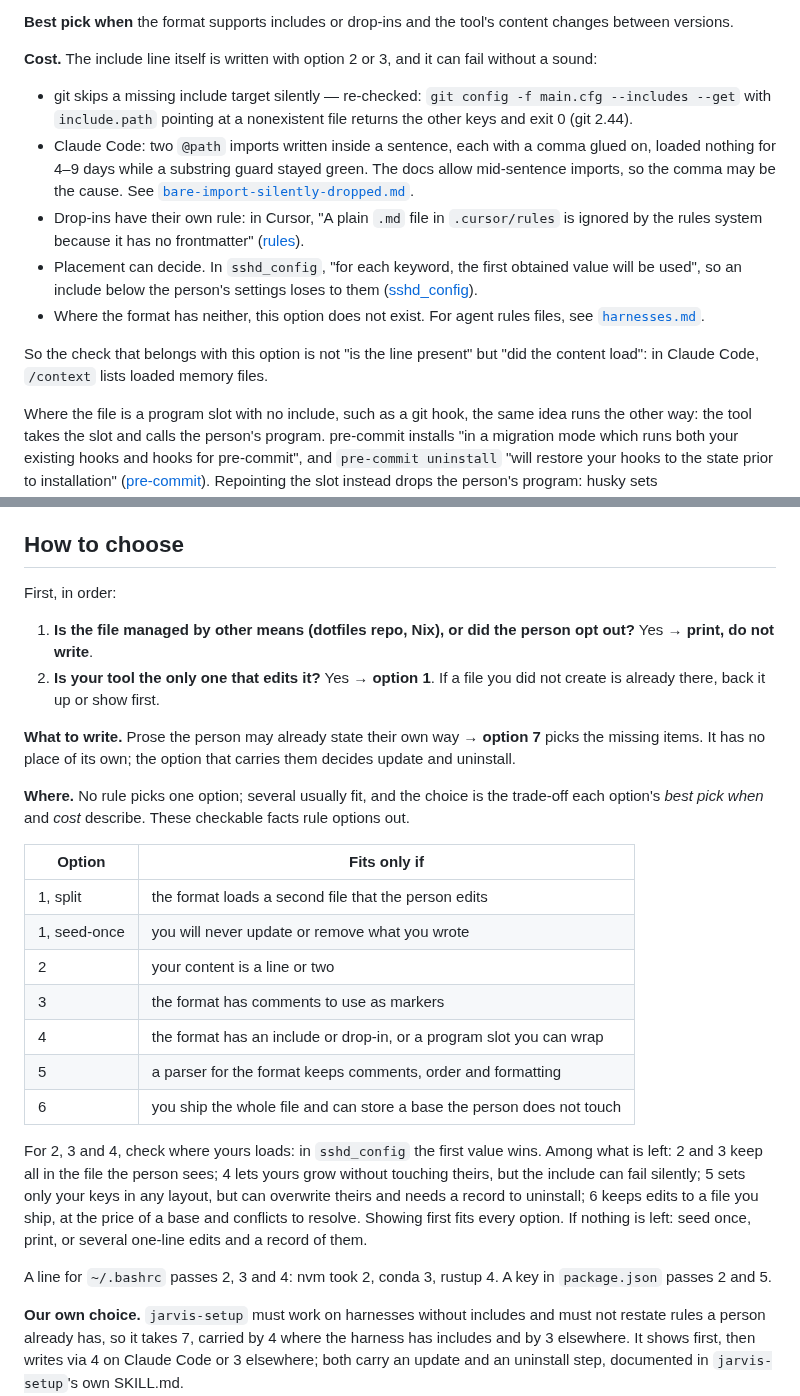
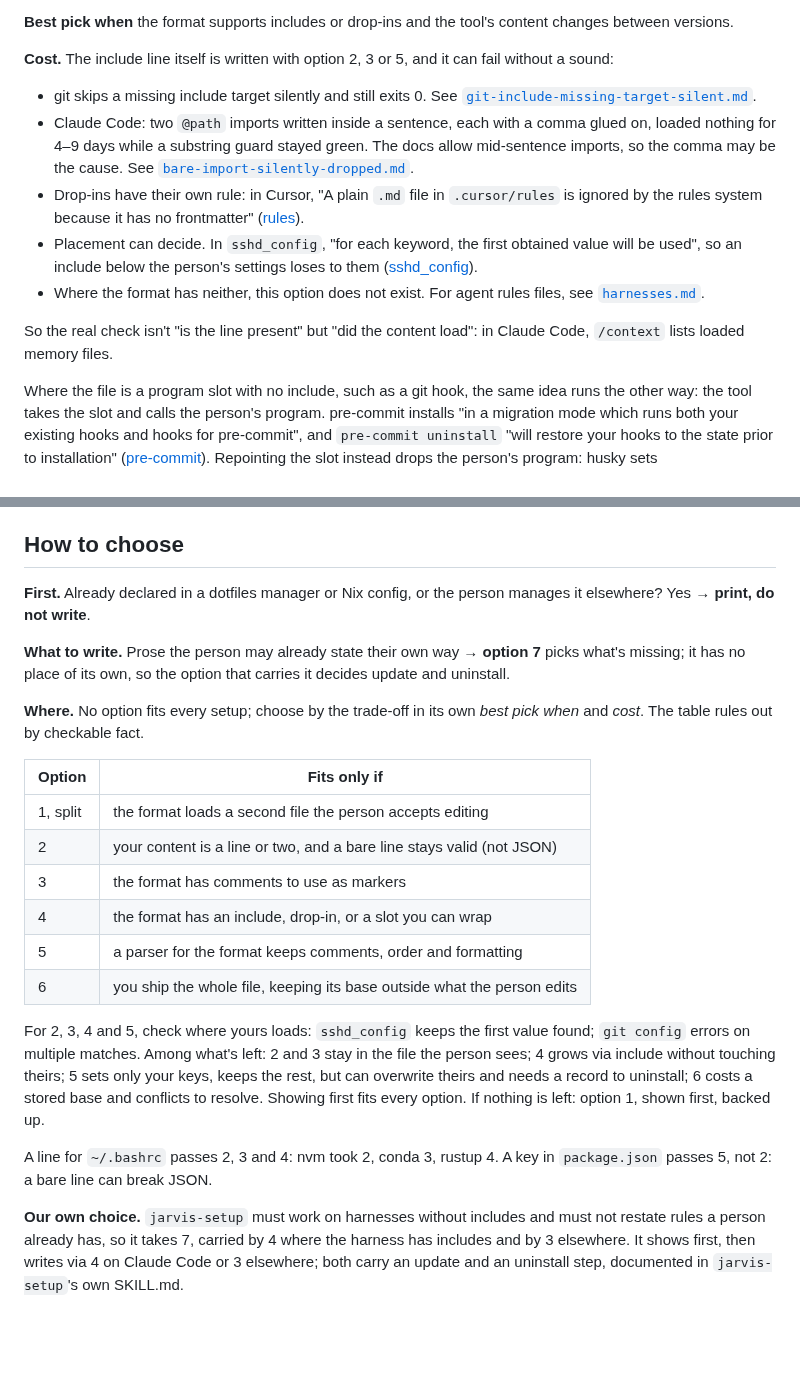
Before and after one commit to Osasuwu/jarvis-oss, a Markdown page: docs/writing-into-user-owned-files.md, 2 parts joined by grey strips. Drawn GitHub-style; blank space fills up the shorter version.

Commit message:
docs(writing-into-user-owned-files): fix How to choose defects from pass 3 calibration (#68)
* docs(writing-into-user-owned-files): fix How to choose defects from pass 3 calibration (#66)

Fixes all 12 defects the seeded pass-3 calibration run found in the
"How to choose" section: table rows and filters now name checkable
facts (not judgement calls), the nothing-left fallback names an
in-scope option and agrees with "Across all of them", the include-line
cost note covers option 5, and "Our own choice" names the carrier
consistently with option 2/7's own sections.

Closes #66

Co-Authored-By: Claude Sonnet 5 <noreply@anthropic.com>

* docs(writing-into-user-owned-files): trace the git-includes claim (review-doc pass 1)

review-doc's fresh-context pass 1 on PR #68 flagged the "git skips a
missing include target silently" claim as a mismatch: it was marked
tried/re-checked with no recorded trace in the repo. Reproduced the
behavior directly (git 2.44) and recorded it as a new tried example,
matching how the doc's other tried claims are sourced.

Co-Authored-By: Claude Sonnet 5 <noreply@anthropic.com>

* docs: add missing git-include-missing-target-silent.md example

Follow-up to b0d93bb — the doc's link target was committed without
the file itself.

Co-Authored-By: Claude Sonnet 5 <noreply@anthropic.com>

---------

Co-authored-by: Claude Sonnet 5 <noreply@anthropic.com>

```diff
--- a/docs/writing-into-user-owned-files.md
+++ b/docs/writing-into-user-owned-files.md
@@ -154,10 +154,9 @@ without `paths` "are loaded at launch" ([memory docs](https://code.claude.com/do
 **Best pick when** the format supports includes or drop-ins and the tool's content changes
 between versions.
 
-**Cost.** The include line itself is written with option 2 or 3, and it can fail without a sound:
-- git skips a missing include target silently — re-checked: `git config -f main.cfg --includes
-  --get` with `include.path` pointing at a nonexistent file returns the other keys and exit 0
-  (git 2.44).
+**Cost.** The include line itself is written with option 2, 3 or 5, and it can fail without a sound:
+- git skips a missing include target silently and still exits 0. See
+  [`git-include-missing-target-silent.md`](../examples/git-include-missing-target-silent.md).
 - Claude Code: two `@path` imports written inside a sentence, each with a comma glued on, loaded
   nothing for 4–9 days while a substring guard stayed green. The docs allow mid-sentence imports,
   so the comma may be the cause. See
@@ -170,8 +169,8 @@ between versions.
 - Where the format has neither, this option does not exist. For agent rules files, see
   [`harnesses.md`](harnesses.md).
 
-So the check that belongs with this option is not "is the line present" but "did the content
-load": in Claude Code, `/context` lists loaded memory files.
+So the real check isn't "is the line present" but "did the content load": in Claude Code,
+`/context` lists loaded memory files.
 
 Where the file is a program slot with no include, such as a git hook, the same idea runs the
 other way: the tool takes the slot and calls the person's program. pre-commit installs "in a
@@ -290,39 +289,32 @@ has to read, or paste.
 
 ## How to choose
 
-First, in order:
+**First.** Already declared in a dotfiles manager or Nix config, or the person manages it
+elsewhere? Yes → **print, do not write**.
 
-1. **Is the file managed by other means (dotfiles repo, Nix), or did the person opt out?** Yes →
-   **print, do not write**.
-2. **Is your tool the only one that edits it?** Yes → **option 1**. If a file you did not create
-   is already there, back it up or show first.
+**What to write.** Prose the person may already state their own way → **option 7** picks what's
+missing; it has no place of its own, so the option that carries it decides update and uninstall.
 
-**What to write.** Prose the person may already state their own way → **option 7** picks the
-missing items. It has no place of its own; the option that carries them decides update and
-uninstall.
-
-**Where.** No rule picks one option; several usually fit, and the choice is the trade-off each
-option's *best pick when* and *cost* describe. These checkable facts rule options out.
+**Where.** No option fits every setup; choose by the trade-off in its own *best pick when* and
+*cost*. The table rules out by checkable fact.
 
 | Option | Fits only if |
 |---|---|
-| 1, split | the format loads a second file that the person edits |
-| 1, seed-once | you will never update or remove what you wrote |
-| 2 | your content is a line or two |
+| 1, split | the format loads a second file the person accepts editing |
+| 2 | your content is a line or two, and a bare line stays valid (not JSON) |
 | 3 | the format has comments to use as markers |
-| 4 | the format has an include or drop-in, or a program slot you can wrap |
+| 4 | the format has an include, drop-in, or a slot you can wrap |
 | 5 | a parser for the format keeps comments, order and formatting |
-| 6 | you ship the whole file and can store a base the person does not touch |
+| 6 | you ship the whole file, keeping its base outside what the person edits |
 
-For 2, 3 and 4, check where yours loads: in `sshd_config` the first value wins. Among what is
-left: 2 and 3 keep all in the file the person sees; 4 lets yours grow without touching theirs, but
-the include can fail silently; 5 sets only your keys in any layout, but can overwrite theirs and
-needs a record to uninstall; 6 keeps edits to a file you ship, at the price of a base and
-conflicts to resolve. Showing first fits every option. If nothing is left: seed once, print, or
-several one-line edits and a record of them.
+For 2, 3, 4 and 5, check where yours loads: `sshd_config` keeps the first value found; `git
+config` errors on multiple matches. Among what's left: 2 and 3 stay in the file the person sees;
+4 grows via include without touching theirs; 5 sets only your keys, keeps the rest, but can
+overwrite theirs and needs a record to uninstall; 6 costs a stored base and conflicts to
+resolve. Showing first fits every option. If nothing is left: option 1, shown first, backed up.
 
 A line for `~/.bashrc` passes 2, 3 and 4: nvm took 2, conda 3, rustup 4. A key in `package.json`
-passes 2 and 5.
+passes 5, not 2: a bare line can break JSON.
 
 **Our own choice.** `jarvis-setup` must work on harnesses without includes and must not restate
 rules a person already has, so it takes 7, carried by 4 where the harness has includes and by 3
```
Also changed, not shown: examples/git-include-missing-target-silent.md (added, +25 -0 lines).
